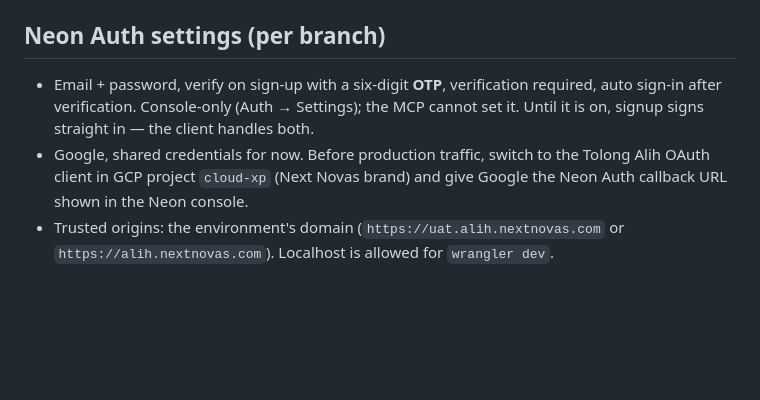
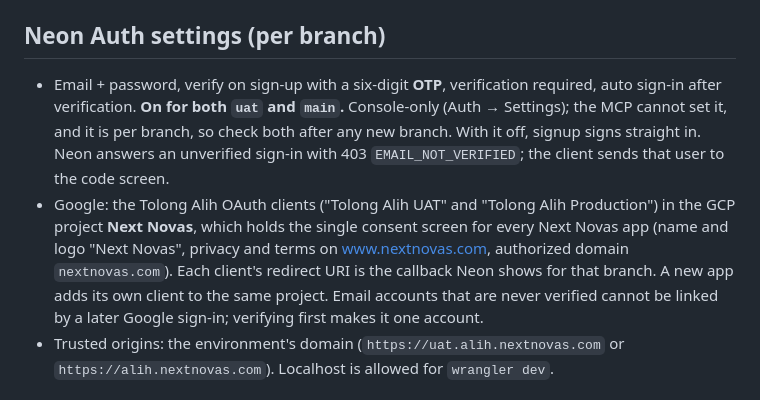
Before and after one commit to weilies/tolong-alih, a Markdown page: db/README.md, the part around the change. GitHub-like rendering; blank space fills up the shorter version.

```diff
--- a/db/README.md
+++ b/db/README.md
@@ -81,12 +81,18 @@ RPCs too; do not loosen a policy to make a write work.
 ## Neon Auth settings (per branch)
 
 - Email + password, verify on sign-up with a six-digit **OTP**, verification
-  required, auto sign-in after verification. Console-only (Auth → Settings);
-  the MCP cannot set it. Until it is on, signup signs straight in — the client
-  handles both.
-- Google, shared credentials for now. Before production traffic, switch to the
-  Tolong Alih OAuth client in GCP project `cloud-xp` (Next Novas brand) and give
-  Google the Neon Auth callback URL shown in the Neon console.
+  required, auto sign-in after verification. **On for both `uat` and `main`.**
+  Console-only (Auth → Settings); the MCP cannot set it, and it is per branch,
+  so check both after any new branch. With it off, signup signs straight in.
+  Neon answers an unverified sign-in with 403 `EMAIL_NOT_VERIFIED`; the client
+  sends that user to the code screen.
+- Google: the Tolong Alih OAuth clients ("Tolong Alih UAT" and "Tolong Alih
+  Production") in the GCP project **Next Novas**, which holds the single consent
+  screen for every Next Novas app (name and logo "Next Novas", privacy and terms
+  on www.nextnovas.com, authorized domain `nextnovas.com`). Each client's
+  redirect URI is the callback Neon shows for that branch. A new app adds its own
+  client to the same project. Email accounts that are never verified cannot be
+  linked by a later Google sign-in; verifying first makes it one account.
 - Trusted origins: the environment's domain (`https://uat.alih.nextnovas.com`
   or `https://alih.nextnovas.com`). Localhost is allowed for `wrangler dev`.
 
```
Also changed, not shown: CLAUDE.md (+17 -4 lines).
